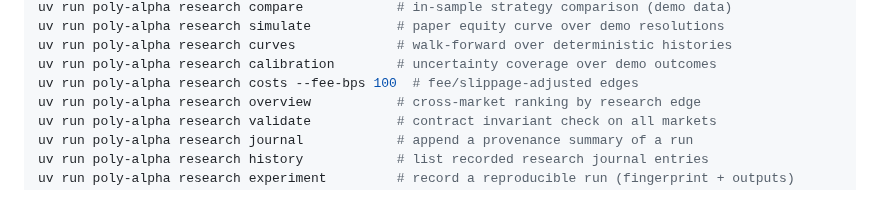
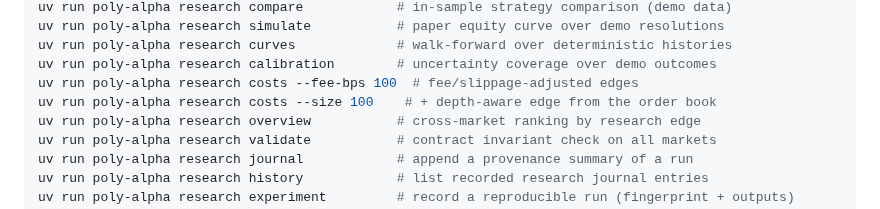
Before and after one commit to leofratu/poly-alpha, a Markdown page: README.md, the part around the change. Drawn GitHub-style.

Commit message:
docs: show the depth-aware costs example in the README

```diff
--- a/README.md
+++ b/README.md
@@ -377,6 +377,7 @@ uv run poly-alpha research simulate           # paper equity curve over demo res
 uv run poly-alpha research curves             # walk-forward over deterministic histories
 uv run poly-alpha research calibration        # uncertainty coverage over demo outcomes
 uv run poly-alpha research costs --fee-bps 100  # fee/slippage-adjusted edges
+uv run poly-alpha research costs --size 100    # + depth-aware edge from the order book
 uv run poly-alpha research overview           # cross-market ranking by research edge
 uv run poly-alpha research validate           # contract invariant check on all markets
 uv run poly-alpha research journal            # append a provenance summary of a run
```
